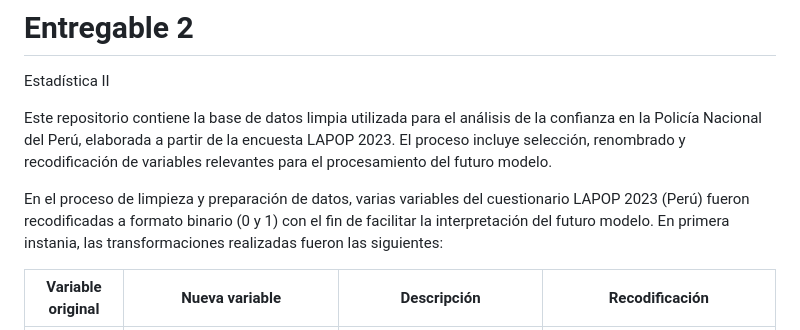
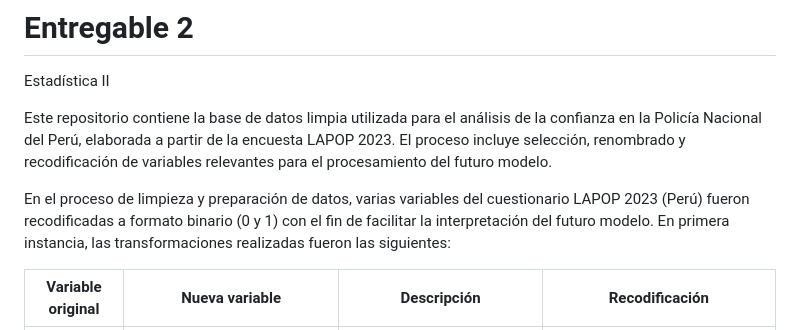
Before and after one commit to jeremysando/Entregable-2, a Markdown page: README.md, the part around the change. Drawn GitHub-style.

```diff
--- a/README.md
+++ b/README.md
@@ -3,7 +3,7 @@ Estadística II
 
 Este repositorio contiene la base de datos limpia utilizada para el análisis de la confianza en la Policía Nacional del Perú, elaborada a partir de la encuesta LAPOP 2023. El proceso incluye selección, renombrado y recodificación de variables relevantes para el procesamiento del futuro modelo.
 
-En el proceso de limpieza y preparación de datos, varias variables del cuestionario LAPOP 2023 (Perú) fueron recodificadas a formato binario (0 y 1) con el fin de facilitar la interpretación del futuro modelo. En primera instania, las transformaciones realizadas fueron las siguientes:
+En el proceso de limpieza y preparación de datos, varias variables del cuestionario LAPOP 2023 (Perú) fueron recodificadas a formato binario (0 y 1) con el fin de facilitar la interpretación del futuro modelo. En primera instancia, las transformaciones realizadas fueron las siguientes:
 
 
 | Variable original | Nueva variable            | Descripción                                                               | Recodificación                                                                    |
```
